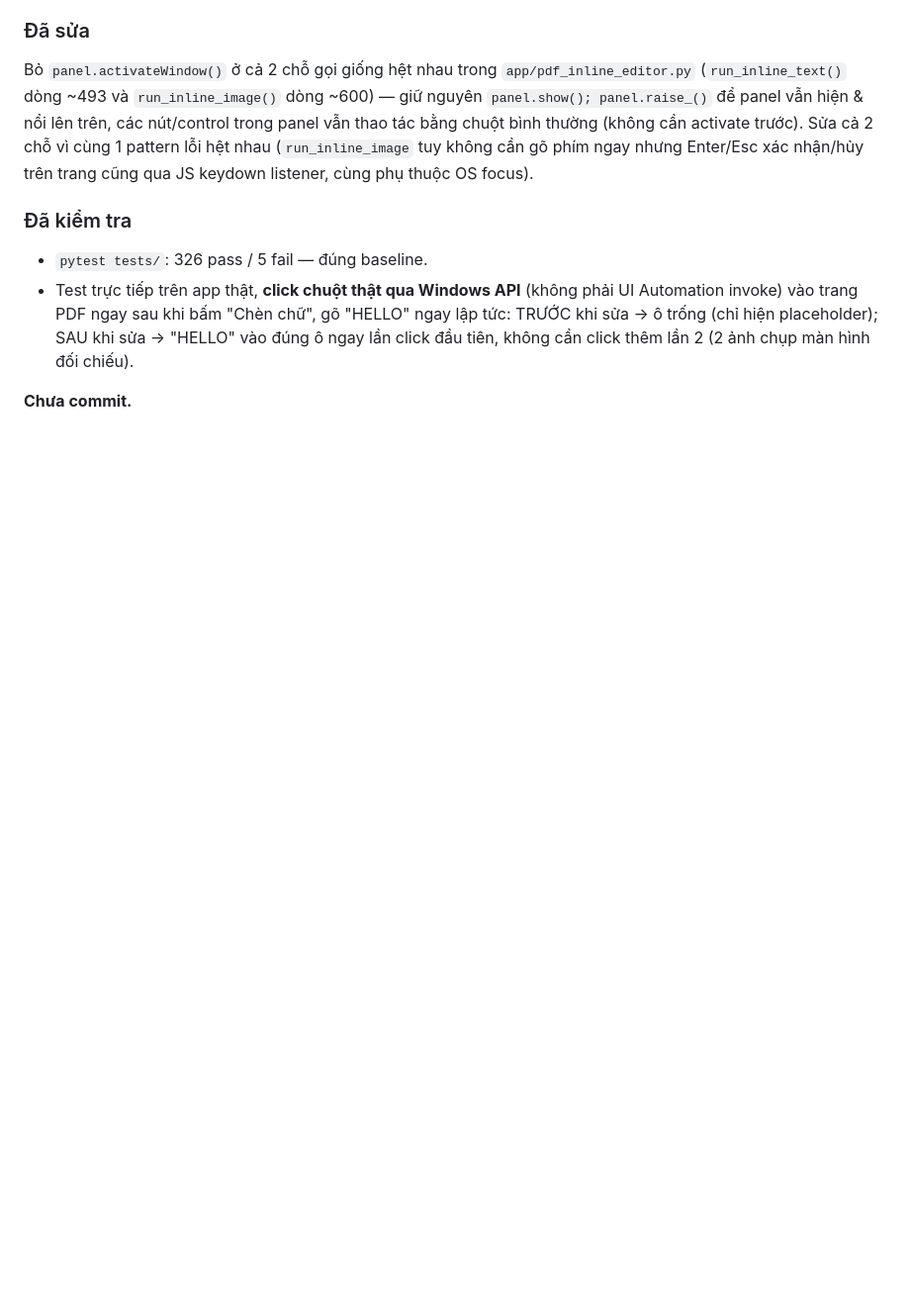
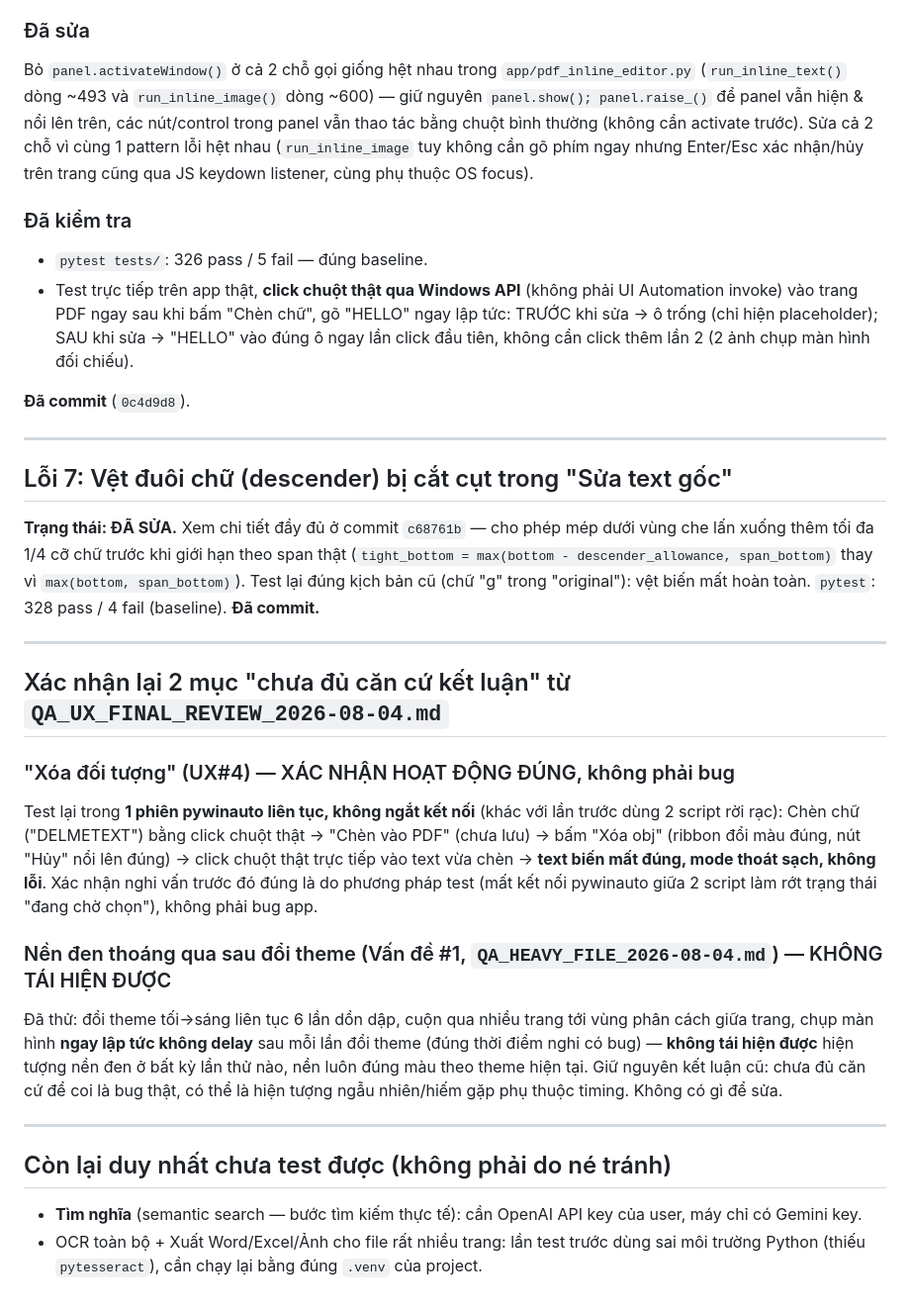
Before and after one commit to hieupt91/3T_Reader, a Markdown page: sualoint.md, the part around the change. Shown at 99% size. Drawn GitHub-style; blank space fills up the shorter version.

Commit message:
docs(sualoint): tổng kết xử lý toàn bộ mục "chưa fix" còn treo
Xóa đối tượng: test lại trong 1 phiên pywinauto liên tục (không ngắt
kết nối như lần trước) - xác nhận hoạt động đúng, nghi vấn cũ do
phương pháp test.
Nền đen sau đổi theme: thử tái hiện dồn dập (6 lần toggle liên tục,
cuộn tới vùng phân cách trang, chụp ngay không delay) - không tái
hiện được, giữ kết luận không đủ căn cứ là bug thật.

Chỉ còn Tìm nghĩa (cần OpenAI key) và OCR/Xuất file lớn (cần chạy lại
đúng .venv) là thật sự chưa test được, không phải do né tránh.

Co-Authored-By: Claude Sonnet 5 <noreply@anthropic.com>

```diff
--- a/sualoint.md
+++ b/sualoint.md
@@ -335,4 +335,29 @@ Bỏ `panel.activateWindow()` ở cả 2 chỗ gọi giống hệt nhau trong `a
 - `pytest tests/`: 326 pass / 5 fail — đúng baseline.
 - Test trực tiếp trên app thật, **click chuột thật qua Windows API** (không phải UI Automation invoke) vào trang PDF ngay sau khi bấm "Chèn chữ", gõ "HELLO" ngay lập tức: TRƯỚC khi sửa → ô trống (chỉ hiện placeholder); SAU khi sửa → "HELLO" vào đúng ô ngay lần click đầu tiên, không cần click thêm lần 2 (2 ảnh chụp màn hình đối chiếu).
 
-**Chưa commit.**
+**Đã commit** (`0c4d9d8`).
+
+---
+
+## Lỗi 7: Vệt đuôi chữ (descender) bị cắt cụt trong "Sửa text gốc"
+
+**Trạng thái: ĐÃ SỬA.** Xem chi tiết đầy đủ ở commit `c68761b` — cho phép mép dưới vùng che lấn xuống thêm tối đa 1/4 cỡ chữ trước khi giới hạn theo span thật (`tight_bottom = max(bottom - descender_allowance, span_bottom)` thay vì `max(bottom, span_bottom)`). Test lại đúng kịch bản cũ (chữ "g" trong "original"): vệt biến mất hoàn toàn. `pytest`: 328 pass / 4 fail (baseline). **Đã commit.**
+
+---
+
+## Xác nhận lại 2 mục "chưa đủ căn cứ kết luận" từ `QA_UX_FINAL_REVIEW_2026-08-04.md`
+
+### "Xóa đối tượng" (UX#4) — XÁC NHẬN HOẠT ĐỘNG ĐÚNG, không phải bug
+
+Test lại trong **1 phiên pywinauto liên tục, không ngắt kết nối** (khác với lần trước dùng 2 script rời rạc): Chèn chữ ("DELMETEXT") bằng click chuột thật → "Chèn vào PDF" (chưa lưu) → bấm "Xóa obj" (ribbon đổi màu đúng, nút "Hủy" nổi lên đúng) → click chuột thật trực tiếp vào text vừa chèn → **text biến mất đúng, mode thoát sạch, không lỗi**. Xác nhận nghi vấn trước đó đúng là do phương pháp test (mất kết nối pywinauto giữa 2 script làm rớt trạng thái "đang chờ chọn"), không phải bug app.
+
+### Nền đen thoáng qua sau đổi theme (Vấn đề #1, `QA_HEAVY_FILE_2026-08-04.md`) — KHÔNG TÁI HIỆN ĐƯỢC
+
+Đã thử: đổi theme tối→sáng liên tục 6 lần dồn dập, cuộn qua nhiều trang tới vùng phân cách giữa trang, chụp màn hình **ngay lập tức không delay** sau mỗi lần đổi theme (đúng thời điểm nghi có bug) — **không tái hiện được** hiện tượng nền đen ở bất kỳ lần thử nào, nền luôn đúng màu theo theme hiện tại. Giữ nguyên kết luận cũ: chưa đủ căn cứ để coi là bug thật, có thể là hiện tượng ngẫu nhiên/hiếm gặp phụ thuộc timing. Không có gì để sửa.
+
+---
+
+## Còn lại duy nhất chưa test được (không phải do né tránh)
+
+- **Tìm nghĩa** (semantic search — bước tìm kiếm thực tế): cần OpenAI API key của user, máy chỉ có Gemini key.
+- OCR toàn bộ + Xuất Word/Excel/Ảnh cho file rất nhiều trang: lần test trước dùng sai môi trường Python (thiếu `pytesseract`), cần chạy lại bằng đúng `.venv` của project.
```
